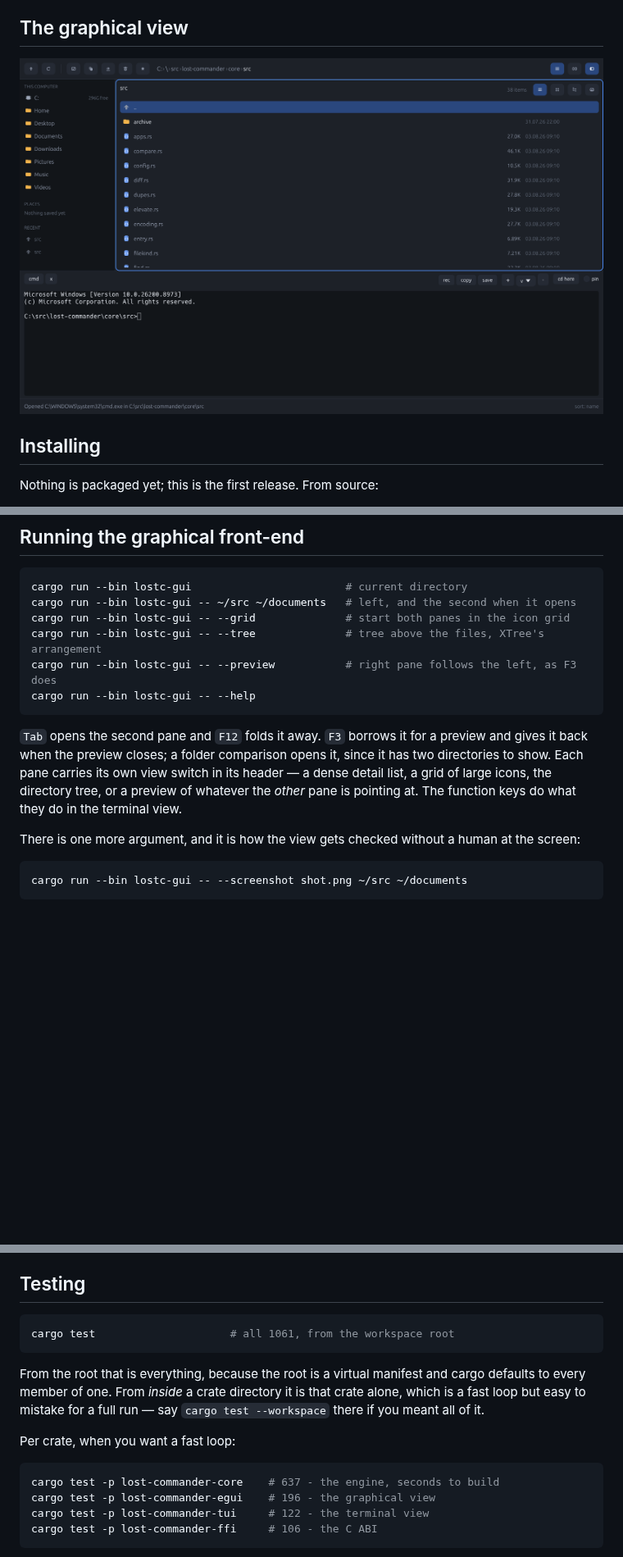
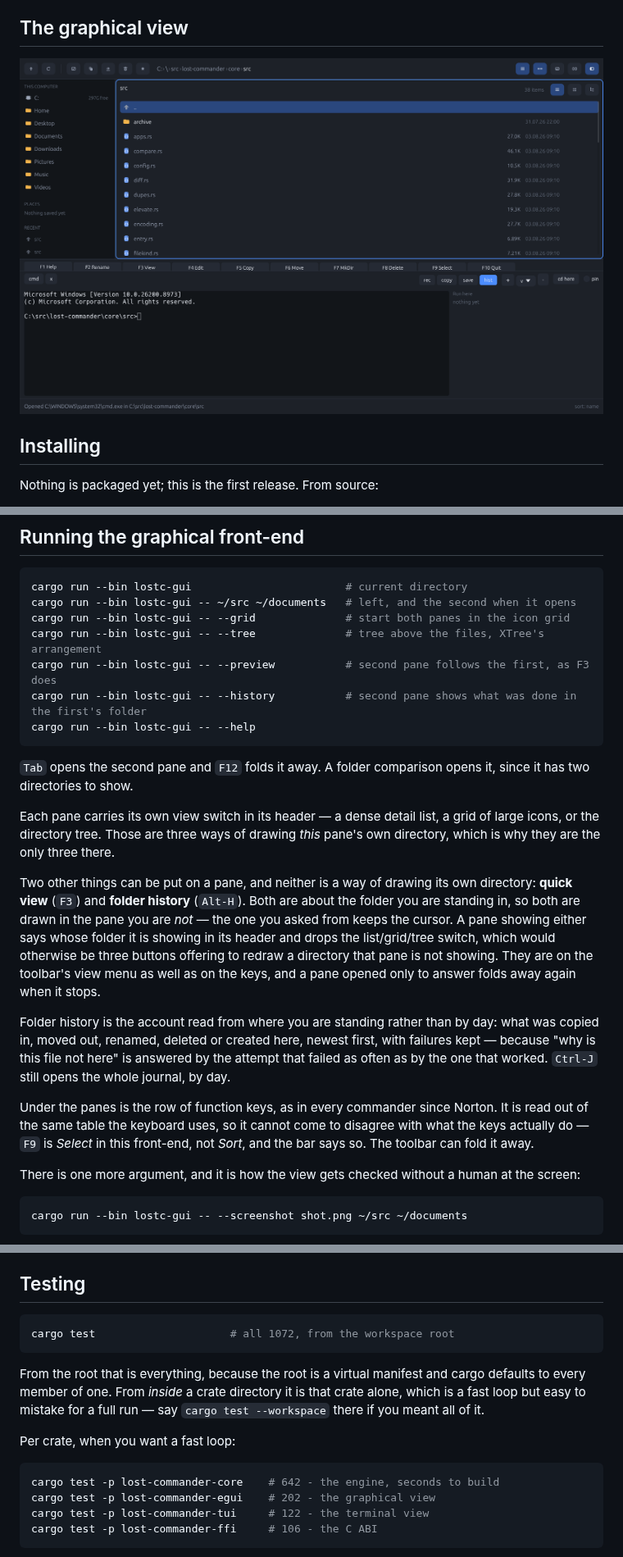
Before and after one commit to GarAlex/lost-commander, a Markdown page: README.md, 3 parts joined by grey strips. Shown at 82% size. GitHub-like rendering; pictures changed too: docs/lostc-gui.png; blank space fills up the shorter version.

````diff
--- a/README.md
+++ b/README.md
@@ -153,16 +153,37 @@ cargo run --bin lostc-gui                        # current directory
 cargo run --bin lostc-gui -- ~/src ~/documents   # left, and the second when it opens
 cargo run --bin lostc-gui -- --grid              # start both panes in the icon grid
 cargo run --bin lostc-gui -- --tree              # tree above the files, XTree's arrangement
-cargo run --bin lostc-gui -- --preview           # right pane follows the left, as F3 does
+cargo run --bin lostc-gui -- --preview           # second pane follows the first, as F3 does
+cargo run --bin lostc-gui -- --history           # second pane shows what was done in the first's folder
 cargo run --bin lostc-gui -- --help
 ```
 
-`Tab` opens the second pane and `F12` folds it away. `F3` borrows it for a
-preview and gives it back when the preview closes; a folder comparison opens
-it, since it has two directories to show. Each pane carries its own view
-switch in its header — a dense detail list, a grid of large icons, the
-directory tree, or a preview of whatever the *other* pane is pointing at. The
-function keys do what they do in the terminal view.
+`Tab` opens the second pane and `F12` folds it away. A folder comparison
+opens it, since it has two directories to show.
+
+Each pane carries its own view switch in its header — a dense detail list, a
+grid of large icons, or the directory tree. Those are three ways of drawing
+*this* pane's own directory, which is why they are the only three there.
+
+Two other things can be put on a pane, and neither is a way of drawing its own
+directory: **quick view** (`F3`) and **folder history** (`Alt-H`). Both are
+about the folder you are standing in, so both are drawn in the pane you are
+*not* — the one you asked from keeps the cursor. A pane showing either says
+whose folder it is showing in its header and drops the list/grid/tree switch,
+which would otherwise be three buttons offering to redraw a directory that
+pane is not showing. They are on the toolbar's view menu as well as on the
+keys, and a pane opened only to answer folds away again when it stops.
+
+Folder history is the account read from where you are standing rather than by
+day: what was copied in, moved out, renamed, deleted or created here, newest
+first, with failures kept — because "why is this file not here" is answered by
+the attempt that failed as often as by the one that worked. `Ctrl-J` still
+opens the whole journal, by day.
+
+Under the panes is the row of function keys, as in every commander since
+Norton. It is read out of the same table the keyboard uses, so it cannot come
+to disagree with what the keys actually do — `F9` is *Select* in this
+front-end, not *Sort*, and the bar says so. The toolbar can fold it away.
 
 There is one more argument, and it is how the view gets checked without a
 human at the screen:
@@ -229,7 +260,7 @@ changes it.
 ## Testing
 
 ```sh
-cargo test                     # all 1061, from the workspace root
+cargo test                     # all 1072, from the workspace root
 ```
 
 From the root that is everything, because the root is a virtual manifest and
@@ -240,8 +271,8 @@ say `cargo test --workspace` there if you meant all of it.
 Per crate, when you want a fast loop:
 
 ```sh
-cargo test -p lost-commander-core    # 637 - the engine, seconds to build
-cargo test -p lost-commander-egui    # 196 - the graphical view
+cargo test -p lost-commander-core    # 642 - the engine, seconds to build
+cargo test -p lost-commander-egui    # 202 - the graphical view
 cargo test -p lost-commander-tui     # 122 - the terminal view
 cargo test -p lost-commander-ffi     # 106 - the C ABI
 ```
````
Also changed, not shown: other parts of README.md (+10 -0 lines), CHANGELOG.md (+28 -0 lines), 5 other files.
